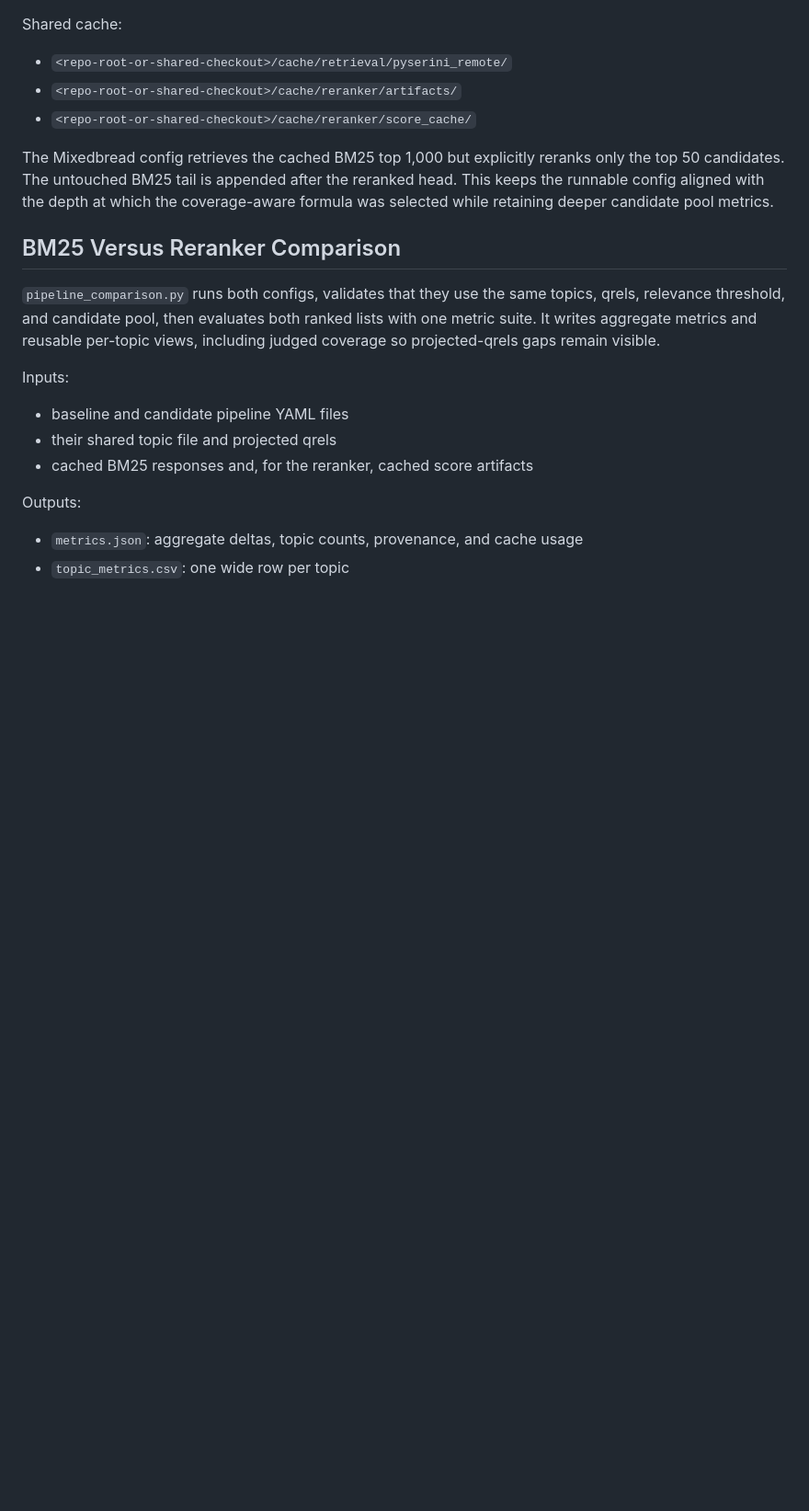
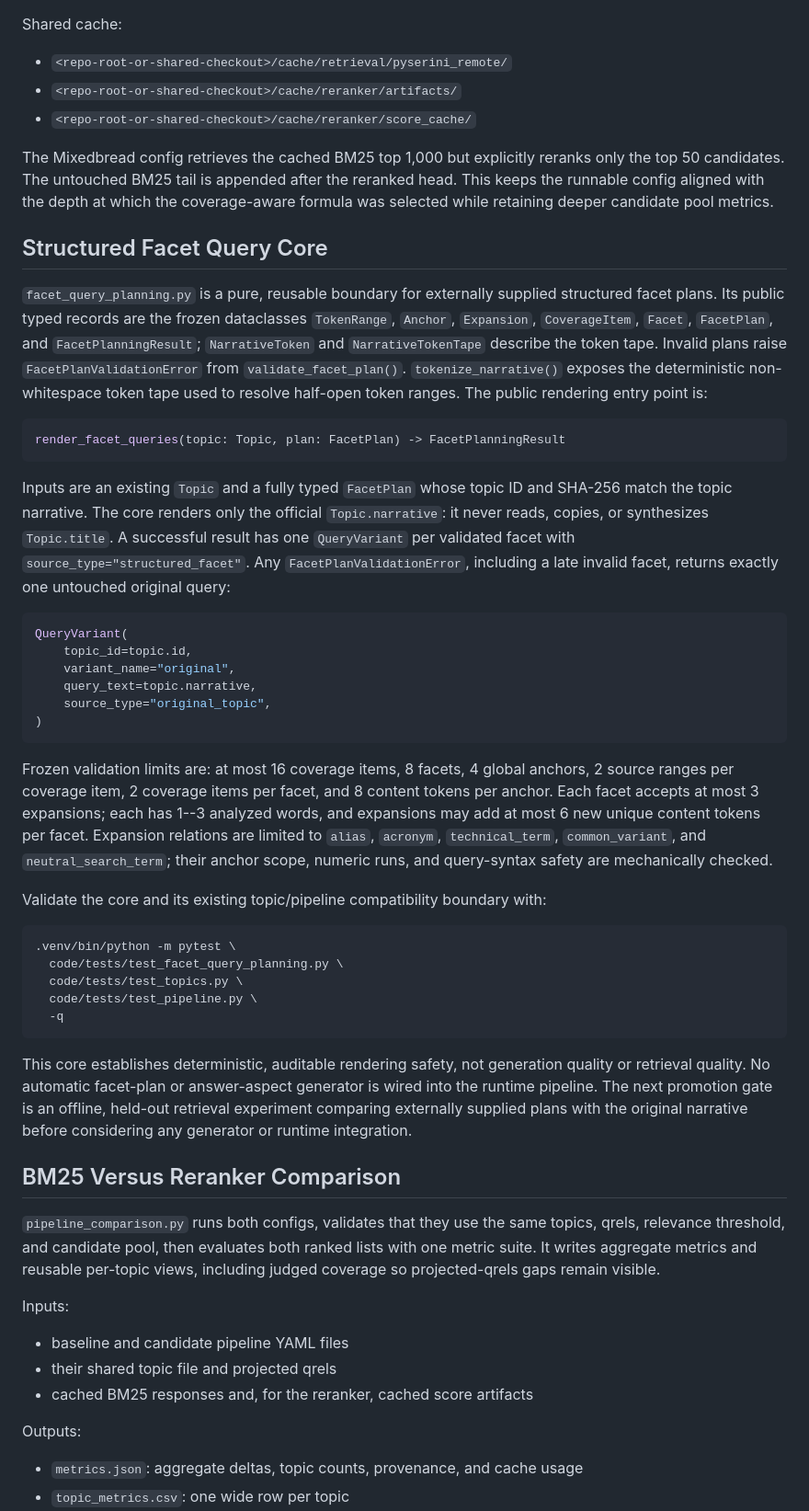
Before and after one commit to npatta01/trec_rag_2026, a Markdown page: code/trec_rag/README.md, the part around the change. Shown at 92% size. Rendered like a GitHub page; blank space fills up the shorter version.

Commit message:
document structured facet query core

````diff
--- a/code/trec_rag/README.md
+++ b/code/trec_rag/README.md
@@ -140,6 +140,61 @@ reranks only the top 50 candidates. The untouched BM25 tail is appended after
 the reranked head. This keeps the runnable config aligned with the depth at
 which the coverage-aware formula was selected while retaining deeper candidate
 pool metrics.
+
+## Structured Facet Query Core
+
+`facet_query_planning.py` is a pure, reusable boundary for externally supplied
+structured facet plans. Its public typed records are the frozen dataclasses
+`TokenRange`, `Anchor`, `Expansion`, `CoverageItem`, `Facet`, `FacetPlan`, and
+`FacetPlanningResult`; `NarrativeToken` and `NarrativeTokenTape` describe the
+token tape. Invalid plans raise `FacetPlanValidationError` from
+`validate_facet_plan()`. `tokenize_narrative()` exposes the deterministic
+non-whitespace token tape used to resolve half-open token ranges. The public
+rendering entry point is:
+
+```python
+render_facet_queries(topic: Topic, plan: FacetPlan) -> FacetPlanningResult
+```
+
+Inputs are an existing `Topic` and a fully typed `FacetPlan` whose topic ID and
+SHA-256 match the topic narrative. The core renders only the official
+`Topic.narrative`: it never reads, copies, or synthesizes `Topic.title`. A
+successful result has one `QueryVariant` per validated facet with
+`source_type="structured_facet"`. Any `FacetPlanValidationError`, including a
+late invalid facet, returns exactly one untouched original query:
+
+```python
+QueryVariant(
+    topic_id=topic.id,
+    variant_name="original",
+    query_text=topic.narrative,
+    source_type="original_topic",
+)
+```
+
+Frozen validation limits are: at most 16 coverage items, 8 facets, 4 global
+anchors, 2 source ranges per coverage item, 2 coverage items per facet, and 8
+content tokens per anchor. Each facet accepts at most 3 expansions; each has
+1--3 analyzed words, and expansions may add at most 6 new unique content
+tokens per facet. Expansion relations are limited to `alias`, `acronym`,
+`technical_term`, `common_variant`, and `neutral_search_term`; their anchor
+scope, numeric runs, and query-syntax safety are mechanically checked.
+
+Validate the core and its existing topic/pipeline compatibility boundary with:
+
+```bash
+.venv/bin/python -m pytest \
+  code/tests/test_facet_query_planning.py \
+  code/tests/test_topics.py \
+  code/tests/test_pipeline.py \
+  -q
+```
+
+This core establishes deterministic, auditable rendering safety, not generation
+quality or retrieval quality. No automatic facet-plan or answer-aspect generator
+is wired into the runtime pipeline. The next promotion gate is an offline,
+held-out retrieval experiment comparing externally supplied plans with the
+original narrative before considering any generator or runtime integration.
 
 ## BM25 Versus Reranker Comparison
 
````
Also changed, not shown: 1 other file.
